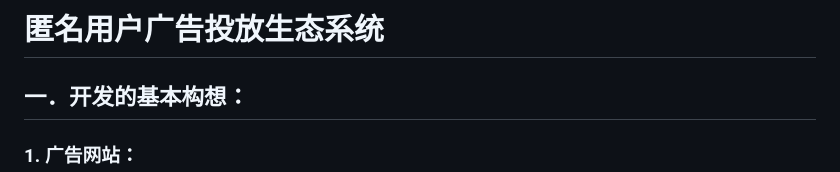
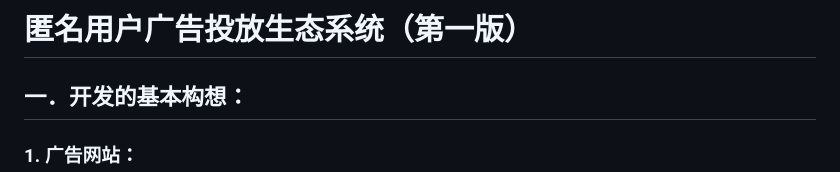
Before and after one commit to kxmrg56/web-ad, a Markdown page: README.md, the part around the change. Rendered like a GitHub page.

Commit message:
Update project title in README.md

```diff
--- a/README.md
+++ b/README.md
@@ -1,4 +1,4 @@
-# 匿名用户广告投放生态系统
+# 匿名用户广告投放生态系统（第一版）
 
 ## 一．开发的基本构想：
 
```
